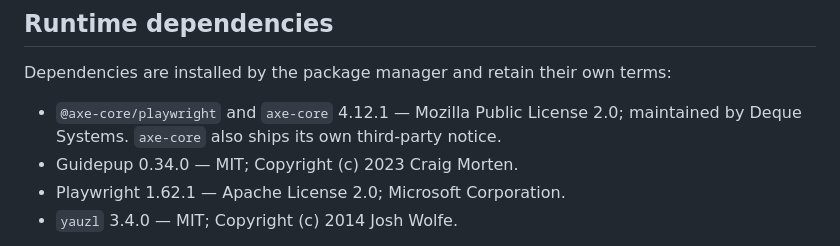
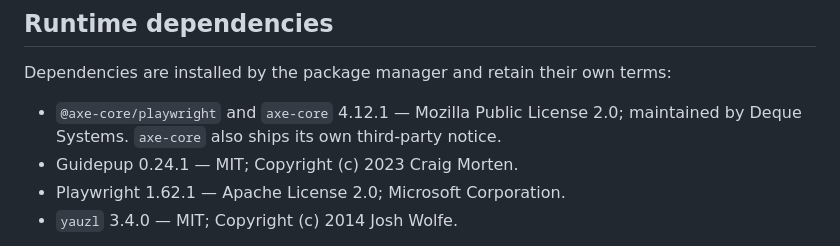
Before and after one commit to Praxity/praxity-check, a Markdown page: NOTICE.md, the part around the change. GitHub-like rendering.

Commit message:
NOTICE: Guidepup 0.24.1 is the version still shipped
Co-Authored-By: Claude Opus 5.5 <noreply@anthropic.com>

```diff
--- a/NOTICE.md
+++ b/NOTICE.md
@@ -30,7 +30,7 @@ Dependencies are installed by the package manager and retain their own terms:
 
 - `@axe-core/playwright` and `axe-core` 4.12.1 — Mozilla Public License 2.0;
   maintained by Deque Systems. `axe-core` also ships its own third-party notice.
-- Guidepup 0.34.0 — MIT; Copyright (c) 2023 Craig Morten.
+- Guidepup 0.24.1 — MIT; Copyright (c) 2023 Craig Morten.
 - Playwright 1.62.1 — Apache License 2.0; Microsoft Corporation.
 - `yauzl` 3.4.0 — MIT; Copyright (c) 2014 Josh Wolfe.
 
```
